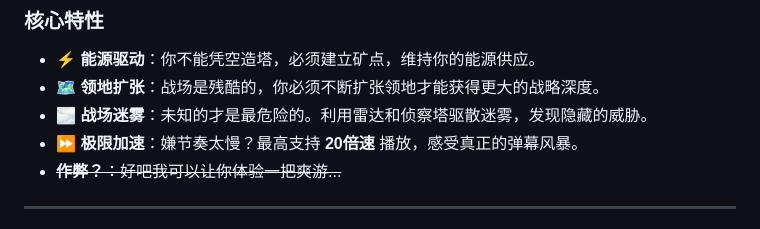
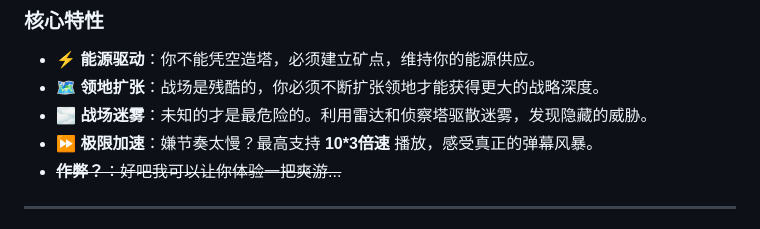
Before and after one commit to hitmux/HitWar, a Markdown page: README.md, the part around the change. GitHub-like rendering.

Commit message:
更新.md

```diff
--- a/README.md
+++ b/README.md
@@ -25,7 +25,7 @@
 - **⚡ 能源驱动**：你不能凭空造塔，必须建立矿点，维持你的能源供应。
 - **🗺️ 领地扩张**：战场是残酷的，你必须不断扩张领地才能获得更大的战略深度。
 - **🌫️ 战场迷雾**：未知的才是最危险的。利用雷达和侦察塔驱散迷雾，发现隐藏的威胁。
-- **⏩ 极限加速**：嫌节奏太慢？最高支持 **20倍速** 播放，感受真正的弹幕风暴。
+- **⏩ 极限加速**：嫌节奏太慢？最高支持 **10*3倍速** 播放，感受真正的弹幕风暴。
 - ~~**作弊？**：好吧我可以让你体验一把爽游...~~
 
 ---
```
